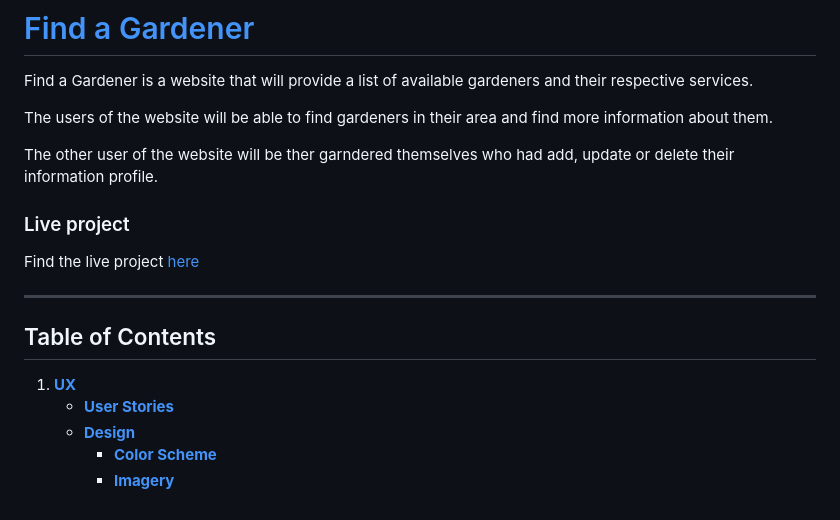
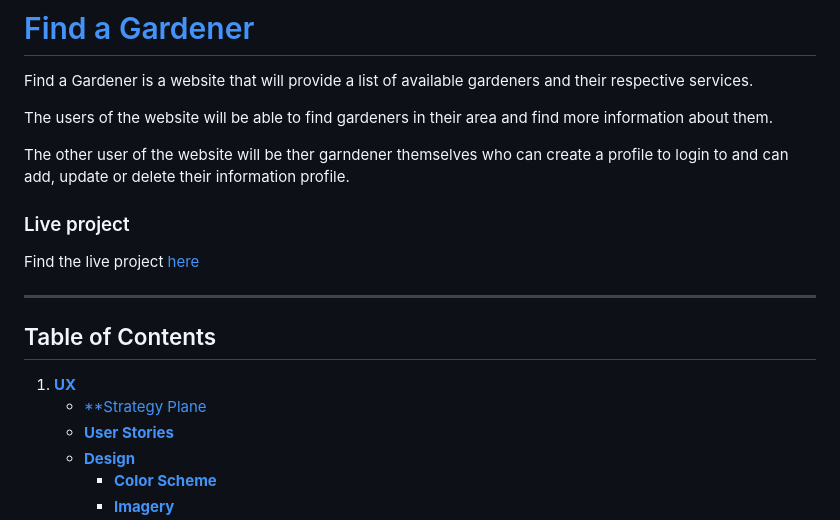
Before and after one commit to paddyw11/find-a-gardener, a Markdown page: README.md, the part around the change printed below. Drawn GitHub-style.

```diff
--- a/README.md
+++ b/README.md
@@ -32,7 +32,7 @@ Find a Gardener is a website that will provide a list of available gardeners and
 
 The users of the website will be able to find gardeners in their area and find more information about them.
 
-The other user of the website will be ther garndered themselves who had add, update or delete their information profile.
+The other user of the website will be ther garndener themselves who can create a profile to login to and can add, update or delete their information profile.
 
 ### Live project
 
@@ -42,6 +42,7 @@ Find the live project [here](placeholder)
 
 ## Table of Contents
 1. [**UX**](#ux)
+    - [**Strategy Plane](#strategy-plane)
     - [**User Stories**](#user-stories)
     - [**Design**](#design)
         - [**Color Scheme**](#color-scheme)
```
Also changed, not shown: other parts of README.md (+61 -2 lines), documentation/readme/color-palette.png (added).
